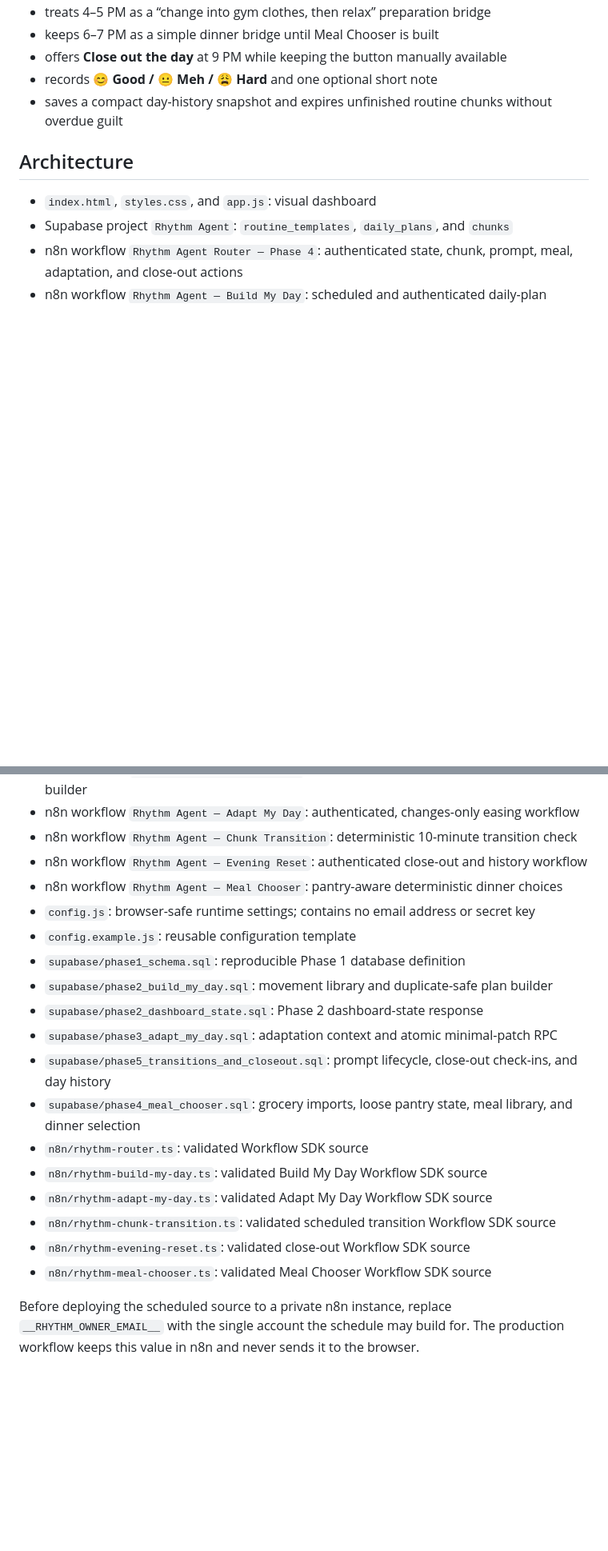
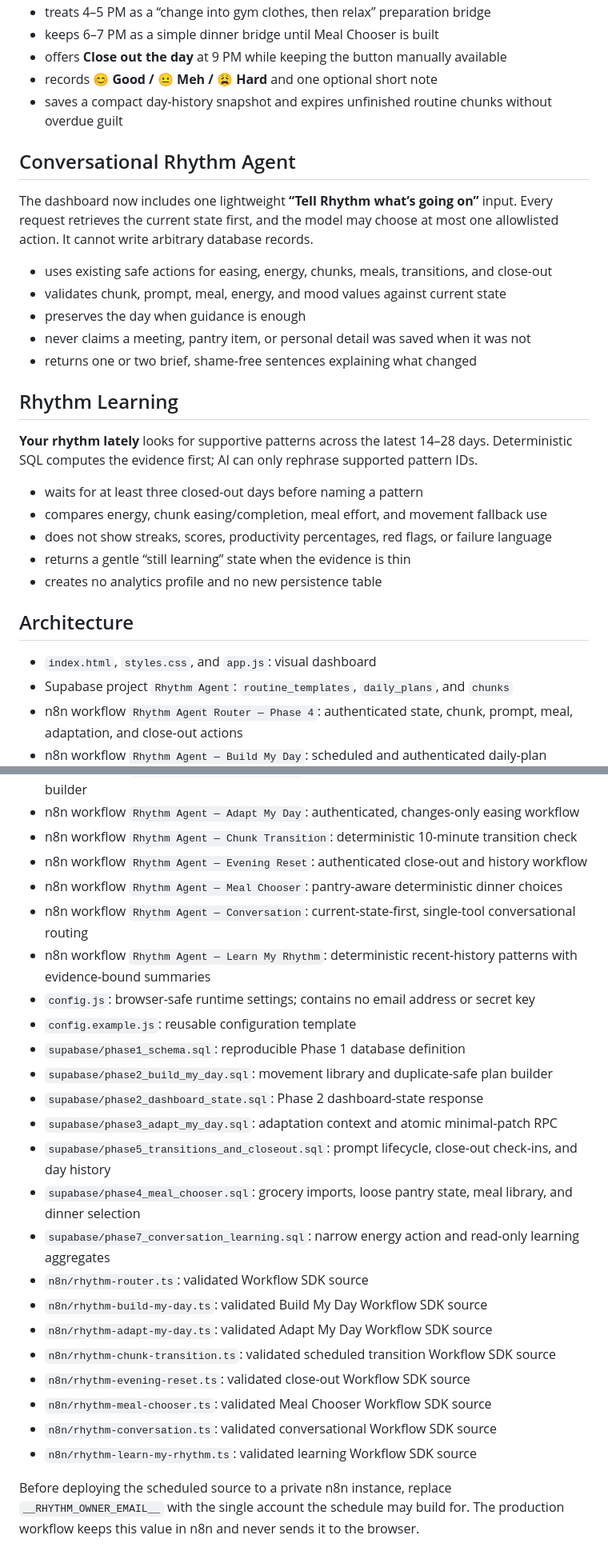
Before and after one commit to dynamackops/dynamack-rhythm, a Markdown page: README.md, 2 parts joined by grey strips. Shown at 80% size. Drawn GitHub-style; blank space fills up the shorter version.

Commit message:
Add conversational Rhythm and gentle pattern insights

```diff
--- a/README.md
+++ b/README.md
@@ -65,6 +65,26 @@ Phase 5 adds time awareness without turning Rhythm into a rigid schedule:
 - records **😊 Good / 😐 Meh / 😩 Hard** and one optional short note
 - saves a compact day-history snapshot and expires unfinished routine chunks without overdue guilt
 
+## Conversational Rhythm Agent
+
+The dashboard now includes one lightweight **“Tell Rhythm what’s going on”** input. Every request retrieves the current state first, and the model may choose at most one allowlisted action. It cannot write arbitrary database records.
+
+- uses existing safe actions for easing, energy, chunks, meals, transitions, and close-out
+- validates chunk, prompt, meal, energy, and mood values against current state
+- preserves the day when guidance is enough
+- never claims a meeting, pantry item, or personal detail was saved when it was not
+- returns one or two brief, shame-free sentences explaining what changed
+
+## Rhythm Learning
+
+**Your rhythm lately** looks for supportive patterns across the latest 14–28 days. Deterministic SQL computes the evidence first; AI can only rephrase supported pattern IDs.
+
+- waits for at least three closed-out days before naming a pattern
+- compares energy, chunk easing/completion, meal effort, and movement fallback use
+- does not show streaks, scores, productivity percentages, red flags, or failure language
+- returns a gentle “still learning” state when the evidence is thin
+- creates no analytics profile and no new persistence table
+
 ## Architecture
 
 - `index.html`, `styles.css`, and `app.js`: visual dashboard
@@ -75,6 +95,8 @@ Phase 5 adds time awareness without turning Rhythm into a rigid schedule:
 - n8n workflow `Rhythm Agent — Chunk Transition`: deterministic 10-minute transition check
 - n8n workflow `Rhythm Agent — Evening Reset`: authenticated close-out and history workflow
 - n8n workflow `Rhythm Agent — Meal Chooser`: pantry-aware deterministic dinner choices
+- n8n workflow `Rhythm Agent — Conversation`: current-state-first, single-tool conversational routing
+- n8n workflow `Rhythm Agent — Learn My Rhythm`: deterministic recent-history patterns with evidence-bound summaries
 - `config.js`: browser-safe runtime settings; contains no email address or secret key
 - `config.example.js`: reusable configuration template
 - `supabase/phase1_schema.sql`: reproducible Phase 1 database definition
@@ -83,12 +105,15 @@ Phase 5 adds time awareness without turning Rhythm into a rigid schedule:
 - `supabase/phase3_adapt_my_day.sql`: adaptation context and atomic minimal-patch RPC
 - `supabase/phase5_transitions_and_closeout.sql`: prompt lifecycle, close-out check-ins, and day history
 - `supabase/phase4_meal_chooser.sql`: grocery imports, loose pantry state, meal library, and dinner selection
+- `supabase/phase7_conversation_learning.sql`: narrow energy action and read-only learning aggregates
 - `n8n/rhythm-router.ts`: validated Workflow SDK source
 - `n8n/rhythm-build-my-day.ts`: validated Build My Day Workflow SDK source
 - `n8n/rhythm-adapt-my-day.ts`: validated Adapt My Day Workflow SDK source
 - `n8n/rhythm-chunk-transition.ts`: validated scheduled transition Workflow SDK source
 - `n8n/rhythm-evening-reset.ts`: validated close-out Workflow SDK source
 - `n8n/rhythm-meal-chooser.ts`: validated Meal Chooser Workflow SDK source
+- `n8n/rhythm-conversation.ts`: validated conversational Workflow SDK source
+- `n8n/rhythm-learn-my-rhythm.ts`: validated learning Workflow SDK source
 
 Before deploying the scheduled source to a private n8n instance, replace
 `__RHYTHM_OWNER_EMAIL__` with the single account the schedule may build for.
```
